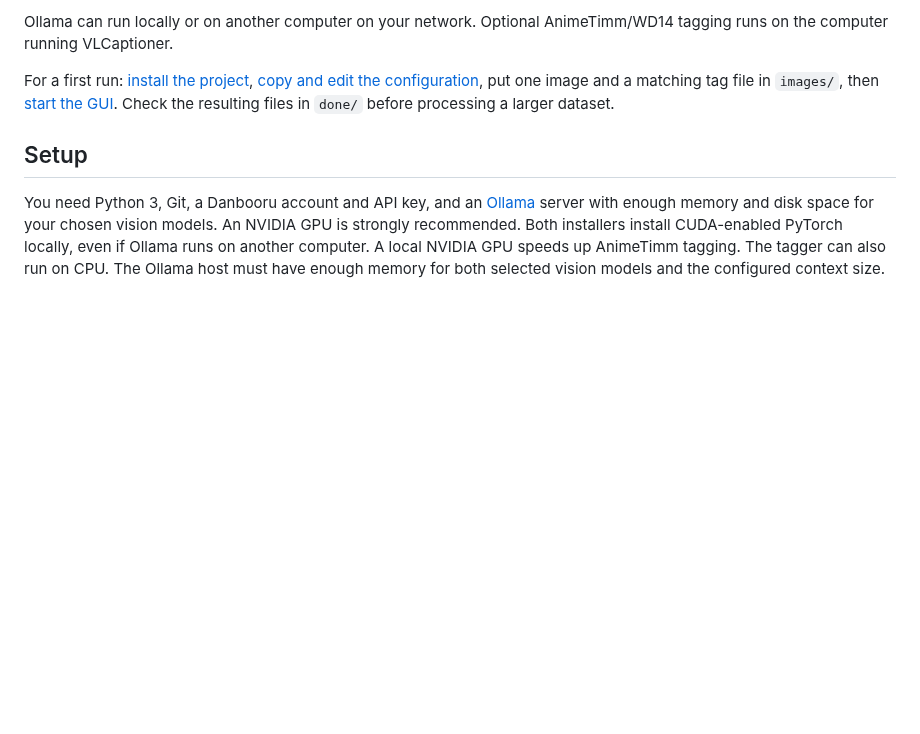
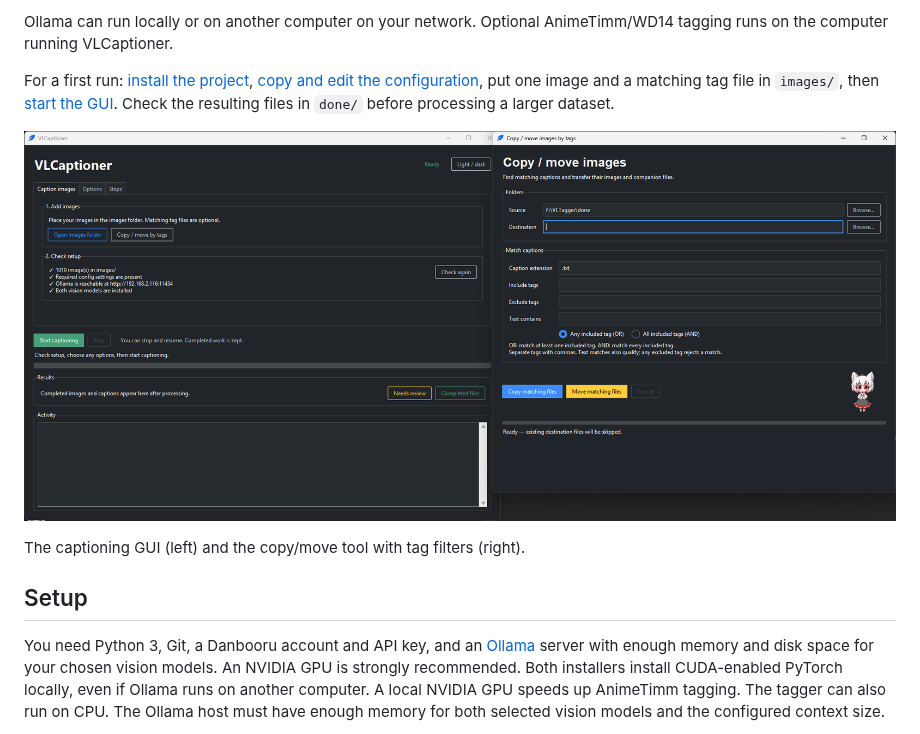
Before and after one commit to Ikena1992/VLCaptioner, a Markdown page: README.md, the part around the change. Drawn GitHub-style; pictures changed too: docs/images/gui-overview.png (added); blank space fills up the shorter version.

Commit message:
Show captioning and copy move GUIs in README

```diff
--- a/README.md
+++ b/README.md
@@ -12,6 +12,10 @@ For a first run: [install the project](#setup), [copy and edit the
 configuration](#configuration), put one image and a matching tag file in
 `images/`, then [start the GUI](#captioning-images). Check the resulting files
 in `done/` before processing a larger dataset.
+
+![VLCaptioner captioning GUI and copy/move images window](docs/images/gui-overview.png)
+
+The captioning GUI (left) and the copy/move tool with tag filters (right).
 
 ## Setup
 
```
